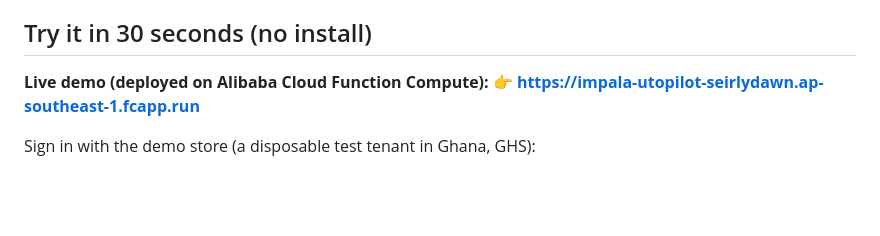
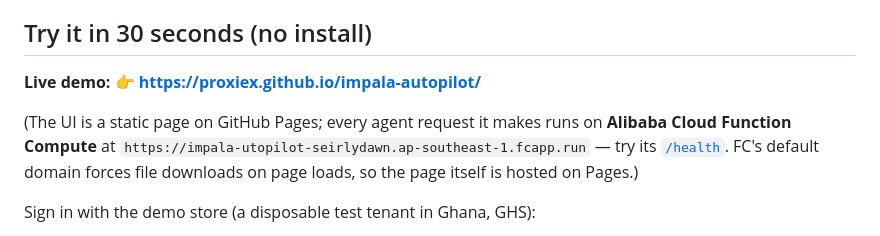
Before and after one commit to proxiex/impala-autopilot, a Markdown page: README.md, the part around the change. GitHub-like rendering; blank space fills up the shorter version.

Commit message:
docs: live demo served from GitHub Pages (FC default domain forces downloads)

```diff
--- a/README.md
+++ b/README.md
@@ -8,8 +8,9 @@ A customer writes *"abeg send invoice give Ada for 2 bag of rice"* — in Englis
 
 ## Try it in 30 seconds (no install)
 
-**Live demo (deployed on Alibaba Cloud Function Compute):**
-👉 **https://impala-utopilot-seirlydawn.ap-southeast-1.fcapp.run**
+**Live demo:** 👉 **https://proxiex.github.io/impala-autopilot/**
+
+(The UI is a static page on GitHub Pages; every agent request it makes runs on **Alibaba Cloud Function Compute** at `https://impala-utopilot-seirlydawn.ap-southeast-1.fcapp.run` — try its [`/health`](https://impala-utopilot-seirlydawn.ap-southeast-1.fcapp.run/health). FC's default domain forces file downloads on page loads, so the page itself is hosted on Pages.)
 
 Sign in with the demo store (a disposable test tenant in Ghana, GHS):
 - Email: `difrentecho+autopilot@gmail.com`
```
Also changed, not shown: docs/devpost-description.md (+1 -1 lines).
